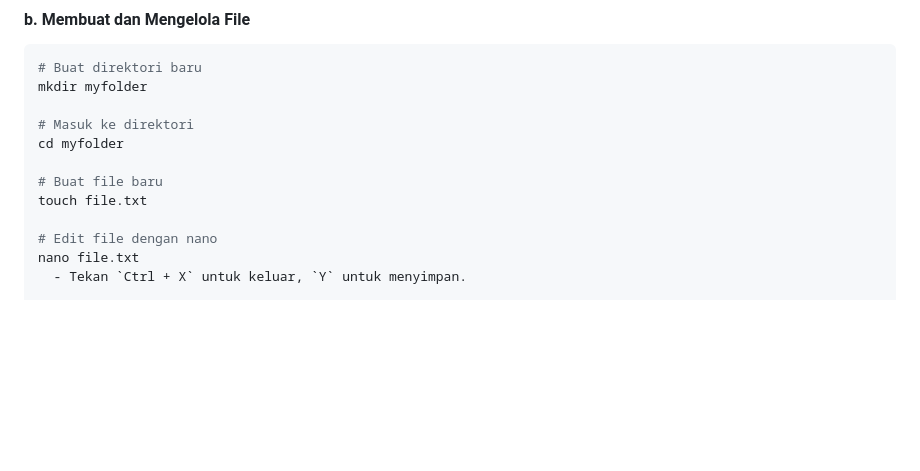
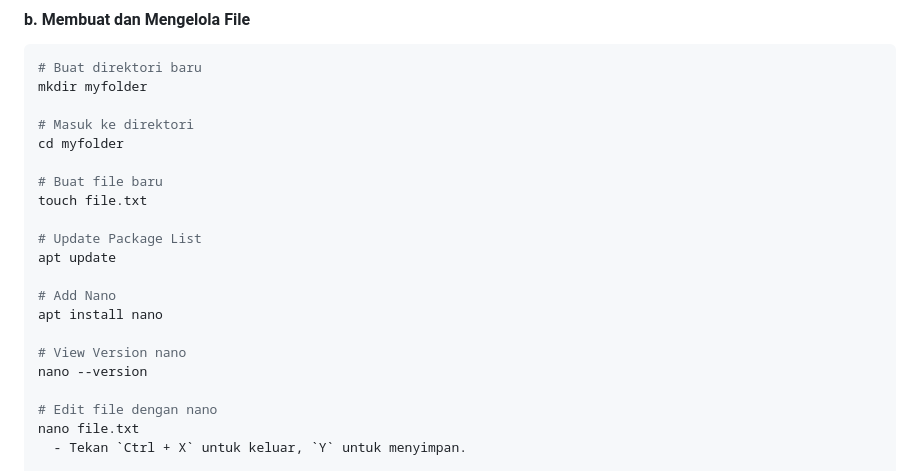
Before and after one commit to Muhammad-Ikhwan-Fathulloh/Ethical-Hacking-Course-Bank, a Markdown page: Pertemuan2.md, the part around the change. GitHub-like rendering; blank space fills up the shorter version.

```diff
--- a/Pertemuan2.md
+++ b/Pertemuan2.md
@@ -178,6 +178,15 @@ cd myfolder
 # Buat file baru
 touch file.txt
 
+# Update Package List
+apt update
+
+# Add Nano
+apt install nano
+
+# View Version nano
+nano --version
+
 # Edit file dengan nano
 nano file.txt
   - Tekan `Ctrl + X` untuk keluar, `Y` untuk menyimpan.
```
